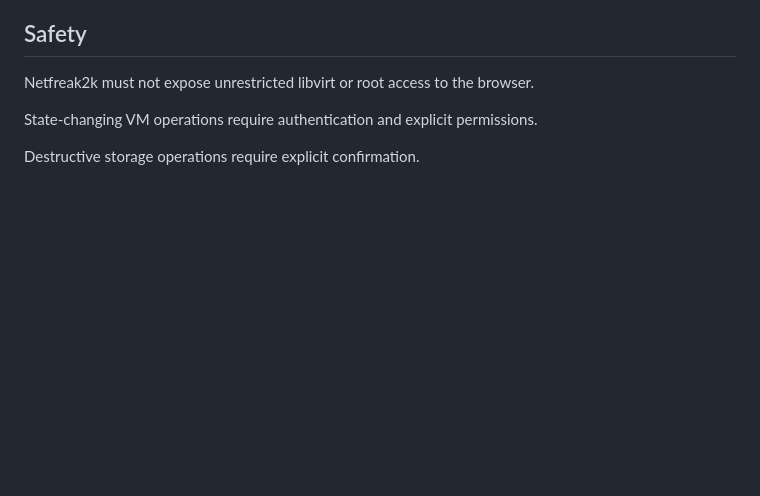
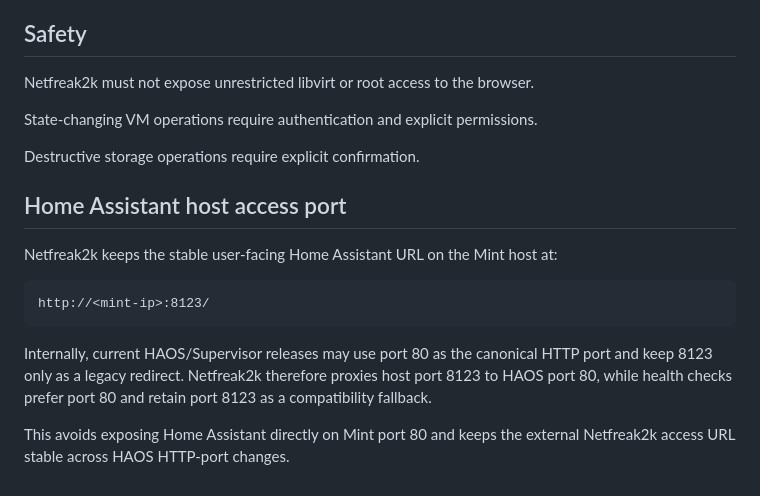
Before and after one commit to netfreak2k/netfreak2k-os, a Markdown page: docs/APPLIANCE_ARCHITECTURE.md, the part around the change. Rendered like a GitHub page; blank space fills up the shorter version.

Commit message:
Document stable HAOS host access port mapping

````diff
--- a/docs/APPLIANCE_ARCHITECTURE.md
+++ b/docs/APPLIANCE_ARCHITECTURE.md
@@ -124,3 +124,15 @@ Netfreak2k must not expose unrestricted libvirt or root access to the browser.
 State-changing VM operations require authentication and explicit permissions.
 
 Destructive storage operations require explicit confirmation.
+
+## Home Assistant host access port
+
+Netfreak2k keeps the stable user-facing Home Assistant URL on the Mint host at:
+
+```
+http://<mint-ip>:8123/
+```
+
+Internally, current HAOS/Supervisor releases may use port 80 as the canonical HTTP port and keep 8123 only as a legacy redirect. Netfreak2k therefore proxies host port 8123 to HAOS port 80, while health checks prefer port 80 and retain port 8123 as a compatibility fallback.
+
+This avoids exposing Home Assistant directly on Mint port 80 and keeps the external Netfreak2k access URL stable across HAOS HTTP-port changes.
````
